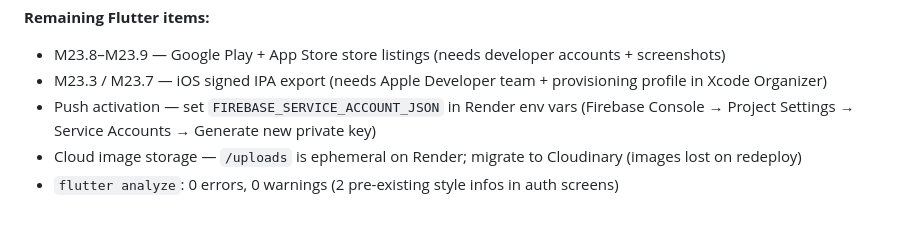
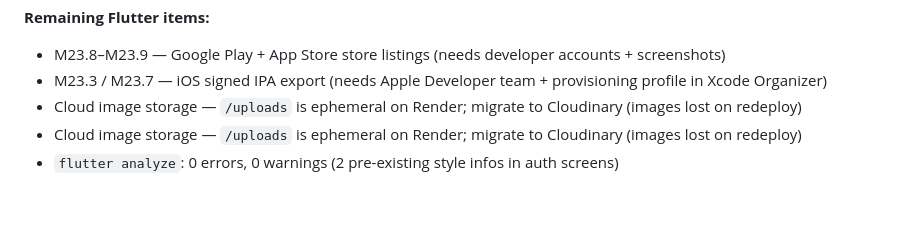
Before and after one commit to AbdelrahmanKhalil2002/farmflow, a Markdown page: docs/PLAN.md, the part around the change. Rendered like a GitHub page.

```diff
--- a/docs/PLAN.md
+++ b/docs/PLAN.md
@@ -665,6 +665,6 @@
 **Remaining Flutter items:**
 - M23.8–M23.9 — Google Play + App Store store listings (needs developer accounts + screenshots)
 - M23.3 / M23.7 — iOS signed IPA export (needs Apple Developer team + provisioning profile in Xcode Organizer)
-- Push activation — set `FIREBASE_SERVICE_ACCOUNT_JSON` in Render env vars (Firebase Console → Project Settings → Service Accounts → Generate new private key)
+- Cloud image storage — `/uploads` is ephemeral on Render; migrate to Cloudinary (images lost on redeploy)
 - Cloud image storage — `/uploads` is ephemeral on Render; migrate to Cloudinary (images lost on redeploy)
 - `flutter analyze`: 0 errors, 0 warnings (2 pre-existing style infos in auth screens)
```
Also changed, not shown: docs/flow.md (+1 -1 lines).
